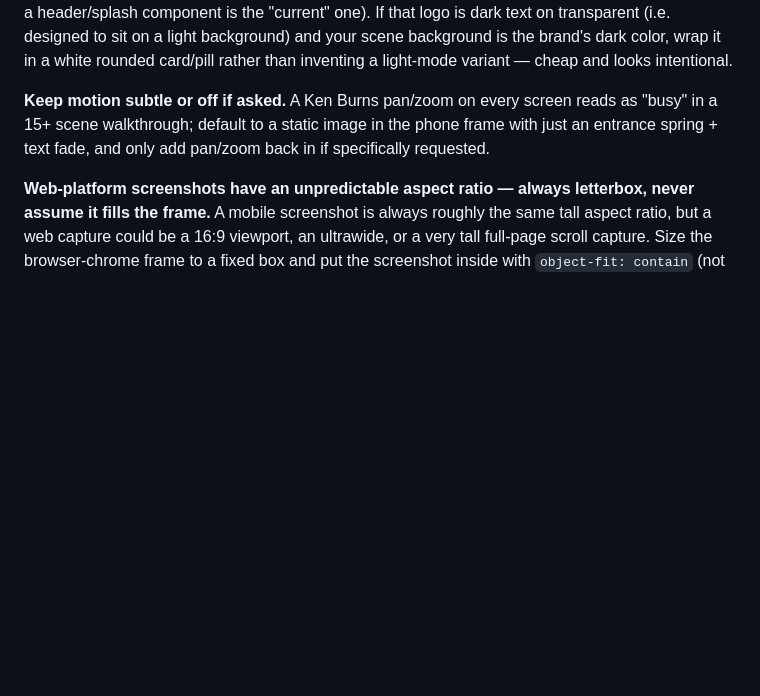
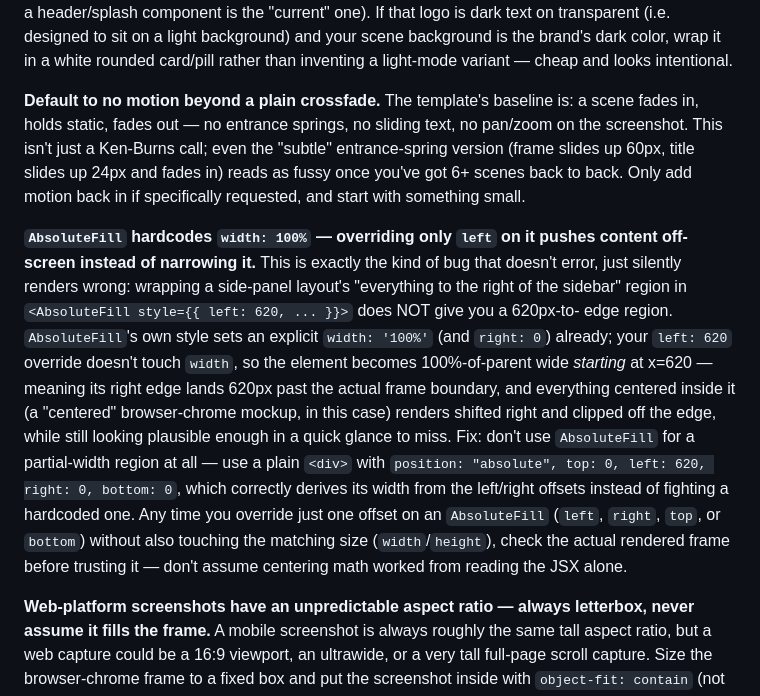
Before and after one commit to surenjanath/app-walkthrough-skill, a Markdown page: reference.md, the part around the change. GitHub-like rendering; blank space fills up the shorter version.

Commit message:
reference.md: document the AbsoluteFill left-offset bug and revised motion default

```diff
--- a/reference.md
+++ b/reference.md
@@ -195,10 +195,34 @@ designed to sit on a light background) and your scene background is the
 brand's dark color, wrap it in a white rounded card/pill rather than
 inventing a light-mode variant — cheap and looks intentional.
 
-**Keep motion subtle or off if asked.** A Ken Burns pan/zoom on every screen
-reads as "busy" in a 15+ scene walkthrough; default to a static image in the
-phone frame with just an entrance spring + text fade, and only add
-pan/zoom back in if specifically requested.
+**Default to no motion beyond a plain crossfade.** The template's baseline
+is: a scene fades in, holds static, fades out — no entrance springs, no
+sliding text, no pan/zoom on the screenshot. This isn't just a Ken-Burns
+call; even the "subtle" entrance-spring version (frame slides up 60px,
+title slides up 24px and fades in) reads as fussy once you've got 6+ scenes
+back to back. Only add motion back in if specifically requested, and start
+with something small.
+
+**`AbsoluteFill` hardcodes `width: 100%` — overriding only `left` on it
+pushes content off-screen instead of narrowing it.** This is exactly the
+kind of bug that doesn't error, just silently renders wrong: wrapping a
+side-panel layout's "everything to the right of the sidebar" region in
+`<AbsoluteFill style={{ left: 620, ... }}>` does NOT give you a 620px-to-
+edge region. `AbsoluteFill`'s own style sets an explicit `width: '100%'`
+(and `right: 0`) already; your `left: 620` override doesn't touch `width`,
+so the element becomes 100%-of-parent wide *starting* at x=620 — meaning
+its right edge lands 620px past the actual frame boundary, and everything
+centered inside it (a "centered" browser-chrome mockup, in this case)
+renders shifted right and clipped off the edge, while still looking
+plausible enough in a quick glance to miss. Fix: don't use `AbsoluteFill`
+for a partial-width region at all — use a plain `<div>` with
+`position: "absolute", top: 0, left: 620, right: 0, bottom: 0`, which
+correctly derives its width from the left/right offsets instead of
+fighting a hardcoded one. Any time you override just one offset on an
+`AbsoluteFill` (`left`, `right`, `top`, or `bottom`) without also touching
+the matching size (`width`/`height`), check the actual rendered frame
+before trusting it — don't assume centering math worked from reading the
+JSX alone.
 
 **Web-platform screenshots have an unpredictable aspect ratio — always
 letterbox, never assume it fills the frame.** A mobile screenshot is always
```
